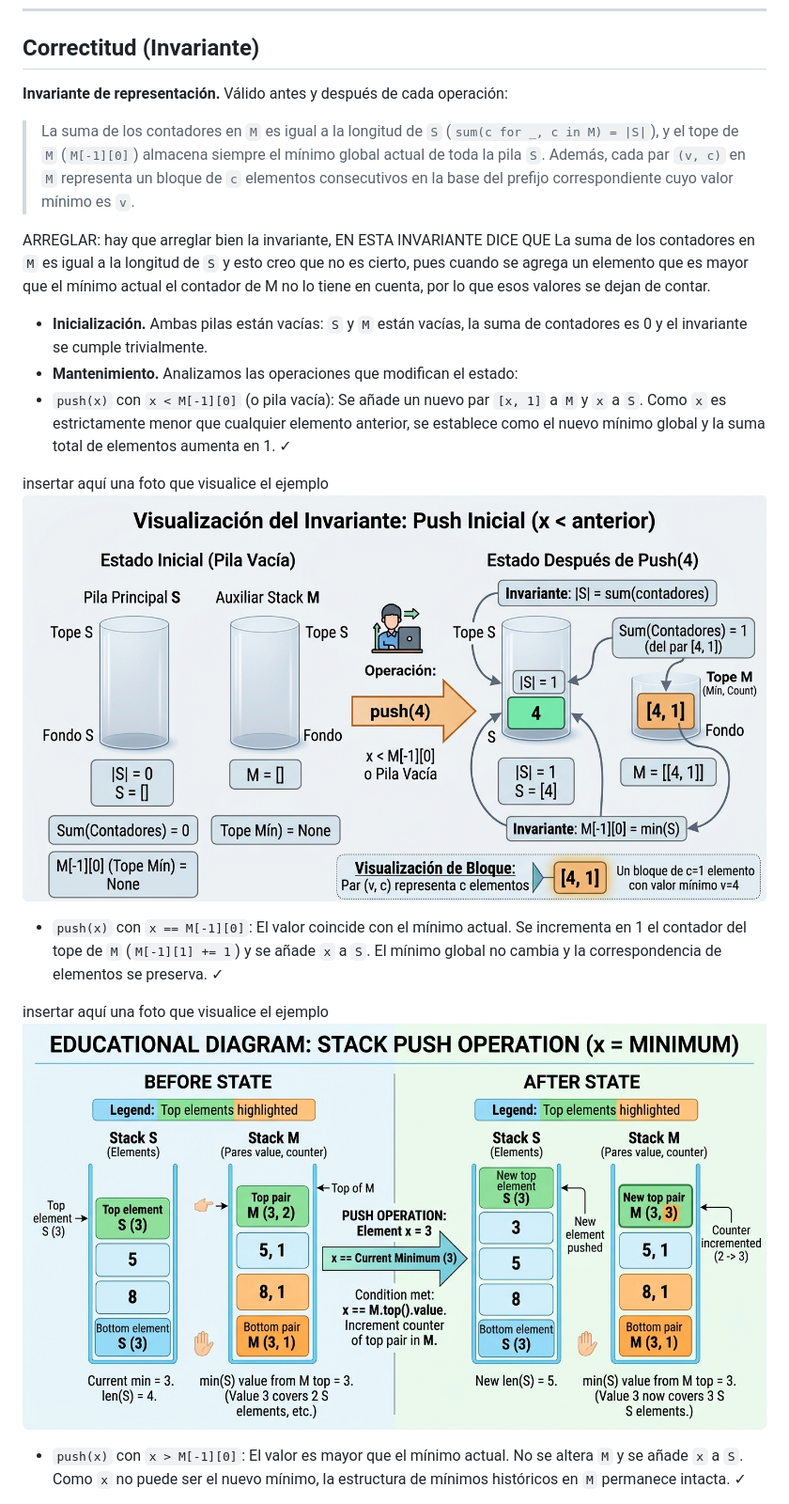
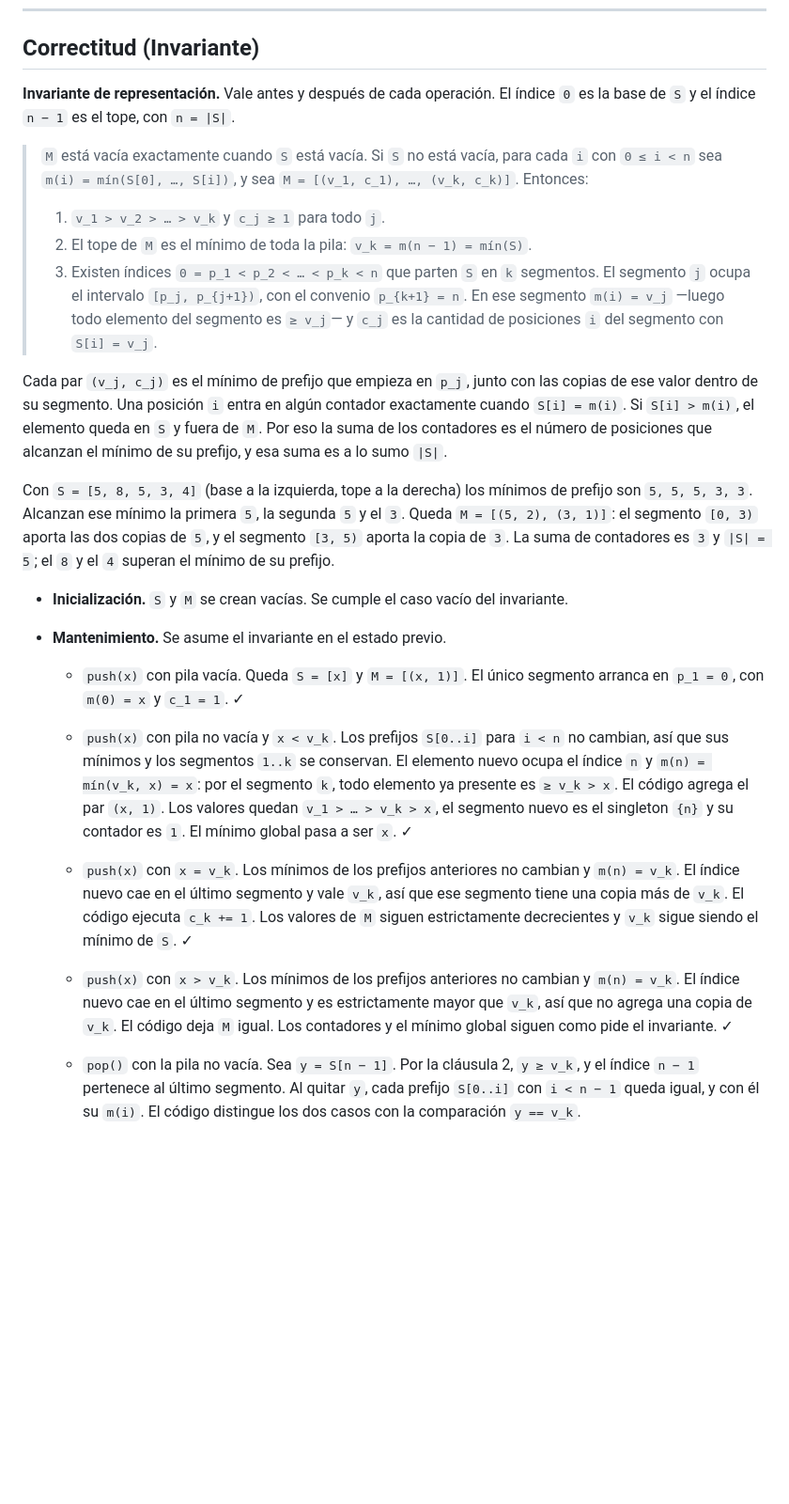
Before and after one commit to ChickenLittle02/DAA_repo, a Markdown page: ejercicio03/ejercicio03.md, the part around one of its changes. Shown at 94% size. Rendered like a GitHub page; blank space fills up the shorter version.

```diff
--- a/ejercicio03/ejercicio03.md
+++ b/ejercicio03/ejercicio03.md
@@ -197,27 +197,29 @@ class PilaConMinimoContador:
 
 ## Correctitud (Invariante)
 
-**Invariante de representación.** Válido antes y después de cada operación:
+**Invariante de representación.** Vale antes y después de cada operación. El índice `0` es la base de `S` y el índice `n − 1` es el tope, con `n = |S|`.
 
-> La suma de los contadores en `M` es igual a la longitud de `S` (`sum(c for _, c in M) = |S|`), y el tope de `M` (`M[-1][0]`) almacena siempre el mínimo global actual de toda la pila `S`. Además, cada par `(v, c)` en `M` representa un bloque de `c` elementos consecutivos en la base del prefijo correspondiente cuyo valor mínimo es `v`.
+> `M` está vacía exactamente cuando `S` está vacía. Si `S` no está vacía, para cada `i` con `0 ≤ i < n` sea `m(i) = mín(S[0], …, S[i])`, y sea `M = [(v_1, c_1), …, (v_k, c_k)]`. Entonces:
+>
+> 1. `v_1 > v_2 > … > v_k` y `c_j ≥ 1` para todo `j`.
+> 2. El tope de `M` es el mínimo de toda la pila: `v_k = m(n − 1) = mín(S)`.
+> 3. Existen índices `0 = p_1 < p_2 < … < p_k < n` que parten `S` en `k` segmentos. El segmento `j` ocupa el intervalo `[p_j, p_{j+1})`, con el convenio `p_{k+1} = n`. En ese segmento `m(i) = v_j` —luego todo elemento del segmento es `≥ v_j`— y `c_j` es la cantidad de posiciones `i` del segmento con `S[i] = v_j`.
 
-ARREGLAR:
-hay que arreglar bien la invariante, EN ESTA INVARIANTE DICE QUE La suma de los contadores en `M` es igual a la longitud de `S` y esto creo que no es cierto, pues cuando se agrega un elemento que es mayor que el mínimo actual el contador de M no lo tiene en cuenta, por lo que esos valores se dejan de contar.
+Cada par `(v_j, c_j)` es el mínimo de prefijo que empieza en `p_j`, junto con las copias de ese valor dentro de su segmento. Una posición `i` entra en algún contador exactamente cuando `S[i] = m(i)`. Si `S[i] > m(i)`, el elemento queda en `S` y fuera de `M`. Por eso la suma de los contadores es el número de posiciones que alcanzan el mínimo de su prefijo, y esa suma es a lo sumo `|S|`.
 
+Con `S = [5, 8, 5, 3, 4]` (base a la izquierda, tope a la derecha) los mínimos de prefijo son `5, 5, 5, 3, 3`. Alcanzan ese mínimo la primera `5`, la segunda `5` y el `3`. Queda `M = [(5, 2), (3, 1)]`: el segmento `[0, 3)` aporta las dos copias de `5`, y el segmento `[3, 5)` aporta la copia de `3`. La suma de contadores es `3` y `|S| = 5`; el `8` y el `4` superan el mínimo de su prefijo.
 
+* **Inicialización.** `S` y `M` se crean vacías. Se cumple el caso vacío del invariante.
 
-* **Inicialización.** Ambas pilas están vacías: `S` y `M` están vacías, la suma de contadores es 0 y el invariante se cumple trivialmente.
-* **Mantenimiento.** Analizamos las operaciones que modifican el estado:
-* `push(x)` con `x < M[-1][0]` (o pila vacía): Se añade un nuevo par `[x, 1]` a `M` y `x` a `S`. Como `x` es estrictamente menor que cualquier elemento anterior, se establece como el nuevo mínimo global y la suma total de elementos aumenta en 1. ✓
+* **Mantenimiento.** Se asume el invariante en el estado previo.
 
-insertar aquí una foto que visualice el ejemplo
-![Diagrama de la pila](algoritmo2working.jpeg)
+  * `push(x)` con pila vacía. Queda `S = [x]` y `M = [(x, 1)]`. El único segmento arranca en `p_1 = 0`, con `m(0) = x` y `c_1 = 1`. ✓
 
+  * `push(x)` con pila no vacía y `x < v_k`. Los prefijos `S[0..i]` para `i < n` no cambian, así que sus mínimos y los segmentos `1..k` se conservan. El elemento nuevo ocupa el índice `n` y `m(n) = mín(v_k, x) = x`: por el segmento `k`, todo elemento ya presente es `≥ v_k > x`. El código agrega el par `(x, 1)`. Los valores quedan `v_1 > … > v_k > x`, el segmento nuevo es el singleton `{n}` y su contador es `1`. El mínimo global pasa a ser `x`. ✓
 
-* `push(x)` con `x == M[-1][0]`: El valor coincide con el mínimo actual. Se incrementa en 1 el contador del tope de `M` (`M[-1][1] += 1`) y se añade `x` a `S`. El mínimo global no cambia y la correspondencia de elementos se preserva. ✓
+  * `push(x)` con `x = v_k`. Los mínimos de los prefijos anteriores no cambian y `m(n) = v_k`. El índice nuevo cae en el último segmento y vale `v_k`, así que ese segmento tiene una copia más de `v_k`. El código ejecuta `c_k += 1`. Los valores de `M` siguen estrictamente decrecientes y `v_k` sigue siendo el mínimo de `S`. ✓
 
-insertar aquí una foto que visualice el ejemplo
-![Diagrama de la pila](algoritmo2working1.jpeg)
+  * `push(x)` con `x > v_k`. Los mínimos de los prefijos anteriores no cambian y `m(n) = v_k`. El índice nuevo cae en el último segmento y es estrictamente mayor que `v_k`, así que no agrega una copia de `v_k`. El código deja `M` igual. Los contadores y el mínimo global siguen como pide el invariante. ✓
 
-* `push(x)` con `x > M[-1][0]`: El valor es mayor que el mínimo actual. No se altera `M` y se añade `x` a `S`. Como `x` no puede ser el nuevo mínimo, la estructura de mínimos históricos en `M` permanece intacta. ✓
+  * `pop()` con la pila no vacía. Sea `y = S[n − 1]`. Por la cláusula 2, `y ≥ v_k`, y el índice `n − 1` pertenece al último segmento. Al quitar `y`, cada prefijo `S[0..i]` con `i < n − 1` queda igual, y con él su `m(i)`. El código distingue los dos casos con la comparación `y == v_k`.
 
```
Also changed, not shown: other parts of ejercicio03/ejercicio03.md (+36 -35 lines), ejercicio03/comparacion_memoria_dinamica.png, 1 other file.
